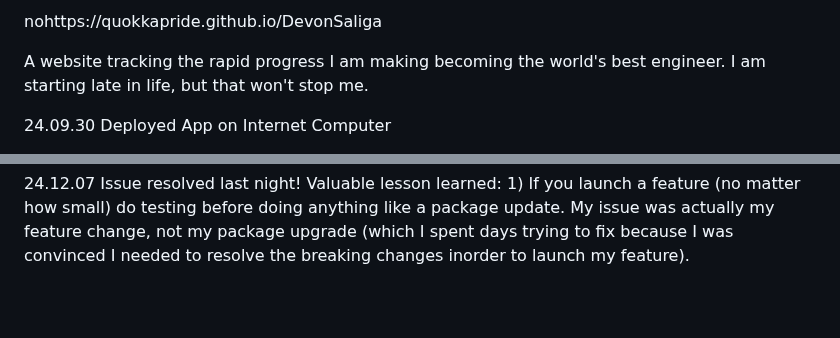
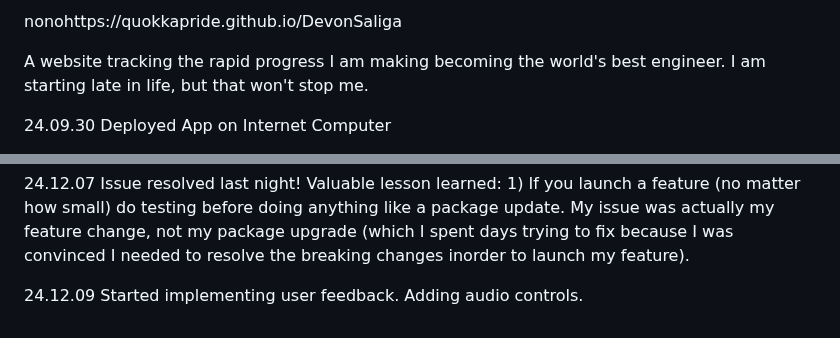
Before and after one commit to QuokkaPride/DevonSaliga, a Markdown page: README.md, 2 parts joined by grey strips. GitHub-like rendering; blank space fills up the shorter version.

```diff
--- a/README.md
+++ b/README.md
@@ -1,4 +1,4 @@
-nohttps://quokkapride.github.io/DevonSaliga
+nonohttps://quokkapride.github.io/DevonSaliga
 
 A website tracking the rapid progress I am making becoming the world's best engineer.
 I am starting late in life, but that won't stop me.
@@ -108,3 +108,5 @@ I am starting late in life, but that won't stop me.
 24.12.06 Still in a jam. Need to launch Beepboop Stories this week. Going to try to revert all pacakges back to when they wre working in harmony for basic functionality and then try something different with genkit. Is programming on a legacy codebase just dependency hell? Remind myself how much I'm learning and stay positive.
 
 24.12.07  Issue resolved last night! Valuable lesson learned: 1) If you launch a feature (no matter how small) do testing before doing anything like a package update. My issue was actually my feature change, not  my package upgrade (which I spent days trying to fix because I was convinced I needed to resolve the breaking changes inorder to launch my feature).
+
+24.12.09 Started implementing user feedback. Adding audio controls.
```
